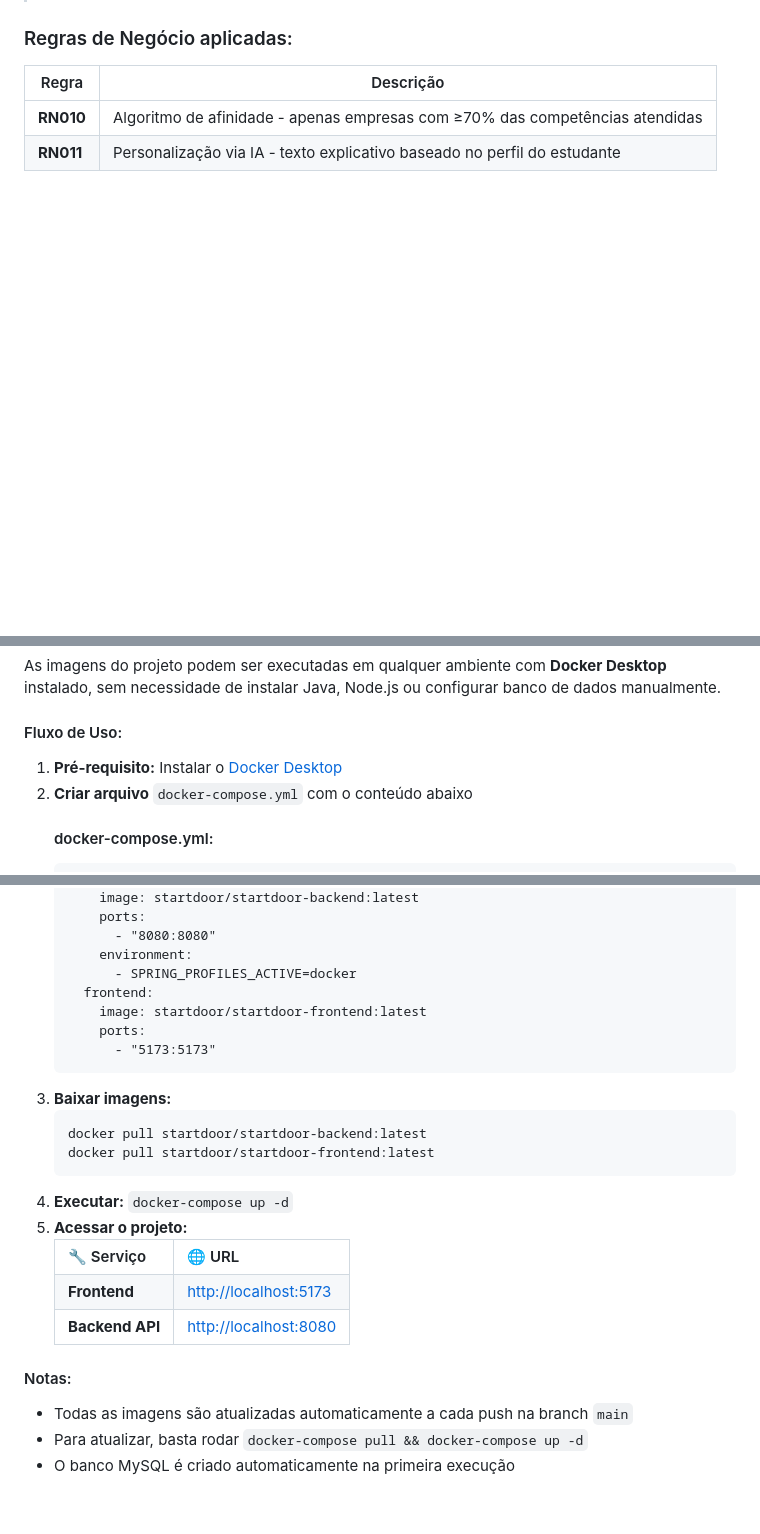
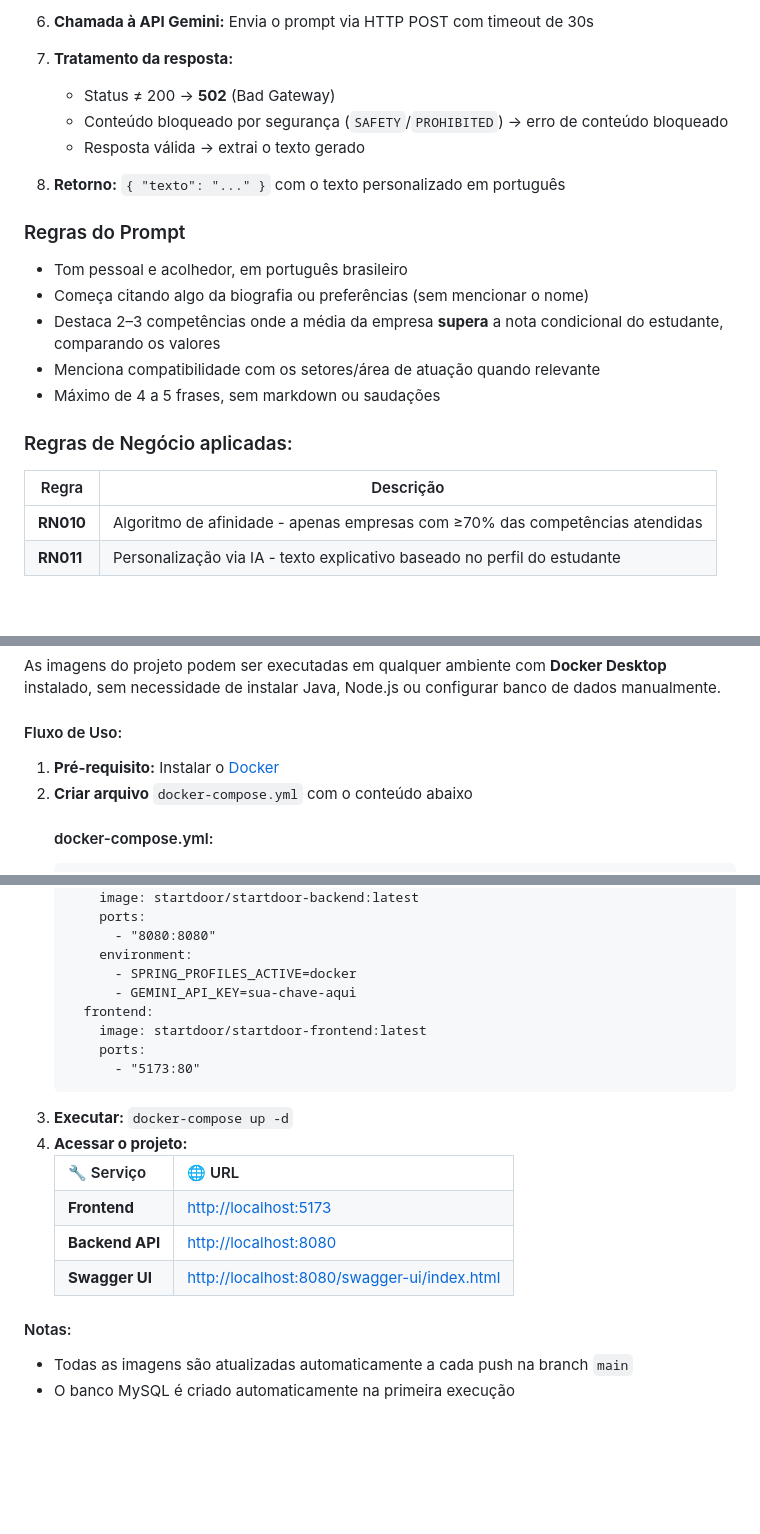
Before and after one commit to Balbinao/Startdoor, a Markdown page: README.md, 3 parts joined by grey strips. Drawn GitHub-style; blank space fills up the shorter version.

```diff
--- a/README.md
+++ b/README.md
@@ -103,3 +150,17 @@ O sistema utiliza **Inteligência Artificial (Google Gemini)** para gerar recome
+6. **Chamada à API Gemini:** Envia o prompt via HTTP POST com timeout de 30s
+7. **Tratamento da resposta:**
+    - Status ≠ 200 → **502** (Bad Gateway)
+    - Conteúdo bloqueado por segurança (`SAFETY`/`PROHIBITED`) → erro de conteúdo bloqueado
+    - Resposta válida → extrai o texto gerado
+8. **Retorno:** `{ "texto": "..." }` com o texto personalizado em português
+
+### Regras do Prompt
+
+- Tom pessoal e acolhedor, em português brasileiro
+- Começa citando algo da biografia ou preferências (sem mencionar o nome)
+- Destaca 2–3 competências onde a média da empresa **supera** a nota condicional do estudante, comparando os valores
+- Menciona compatibilidade com os setores/área de atuação quando relevante
+- Máximo de 4 a 5 frases, sem markdown ou saudações
 
 ### Regras de Negócio aplicadas:
 
@@ -202,7 +263,7 @@ API responsável pelas regras de negócio, autenticação com **JWT** e fornecim
 <p>As imagens do projeto podem ser executadas em qualquer ambiente com <b>Docker Desktop</b> instalado, sem necessidade de instalar Java, Node.js ou configurar banco de dados manualmente.</p>
 <h4>Fluxo de Uso:</h4>
 <ol>
-  <li><b>Pré-requisito:</b> Instalar o <a href="https://www.docker.com/products/docker-desktop/">Docker Desktop</a></li>
+  <li><b>Pré-requisito:</b> Instalar o <a href="https://www.docker.com/products/docker-desktop/">Docker</a></li>
   <li><b>Criar arquivo</b> <code>docker-compose.yml</code> com o conteúdo abaixo</li>
   <h4>docker-compose.yml:</h4>
 <pre><code>version: '3.8'
@@ -220,14 +281,11 @@ services:
       - "8080:8080"
     environment:
       - SPRING_PROFILES_ACTIVE=docker
+      - GEMINI_API_KEY=sua-chave-aqui
   frontend:
     image: startdoor/startdoor-frontend:latest
     ports:
-      - "5173:5173"</code></pre>
-  <li><b>Baixar imagens:</b>
-    <pre><code>docker pull startdoor/startdoor-backend:latest
-docker pull startdoor/startdoor-frontend:latest</code></pre>
-  </li>
+      - "5173:80"</code></pre>
   <li><b>Executar:</b>
     <code>docker-compose up -d</code></li>
   <li><b>Acessar o projeto:</b>
@@ -244,12 +302,15 @@ docker pull startdoor/startdoor-frontend:latest</code></pre>
     <td><b>Backend API</b></td>
     <td><a href="http://localhost:8080">http://localhost:8080</a></td>
   </tr>
+  <tr>
+    <td><b>Swagger UI</b></td>
+    <td><a href="http://localhost:8080/swagger-ui/index.html">http://localhost:8080/swagger-ui/index.html</a></td>
+  </tr>
 </table>
 </ol>
 <h4>Notas:</h4>
 <ul>
   <li>Todas as imagens são atualizadas automaticamente a cada push na branch <code>main</code></li>
-  <li>Para atualizar, basta rodar <code>docker-compose pull && docker-compose up -d</code></li>
   <li>O banco MySQL é criado automaticamente na primeira execução</li>
 </ul>
 <br>
```
Also changed, not shown: other parts of README.md (+50 -3 lines).
